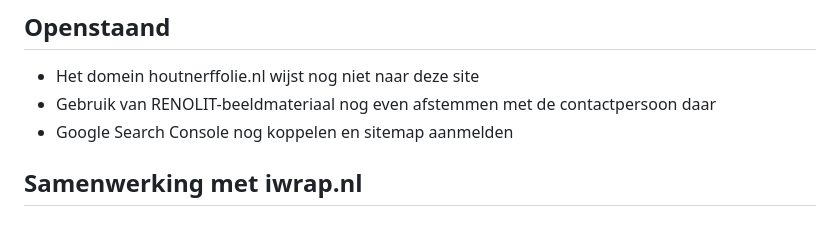
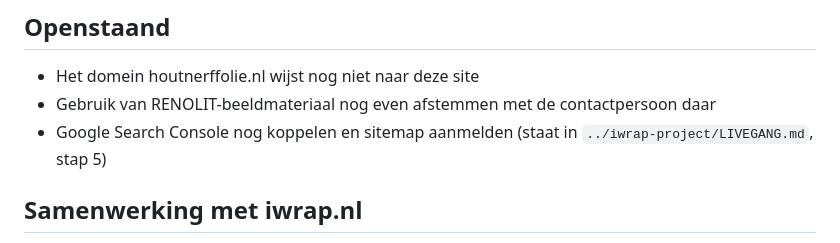
Before and after one commit to maxdehaan1/Houtnerffolie-website, a Markdown page: README.md, the part around the change. Rendered like a GitHub page.

Commit message:
README: verwijzing naar het livegangdraaiboek
Co-Authored-By: Claude Opus 5.5 <noreply@anthropic.com>

```diff
--- a/README.md
+++ b/README.md
@@ -77,7 +77,7 @@ De favicon staat als inline data-URI in `index.html`.
 
 - Het domein houtnerffolie.nl wijst nog niet naar deze site
 - Gebruik van RENOLIT-beeldmateriaal nog even afstemmen met de contactpersoon daar
-- Google Search Console nog koppelen en sitemap aanmelden
+- Google Search Console nog koppelen en sitemap aanmelden (staat in `../iwrap-project/LIVEGANG.md`, stap 5)
 
 ## Samenwerking met iwrap.nl
 
```
